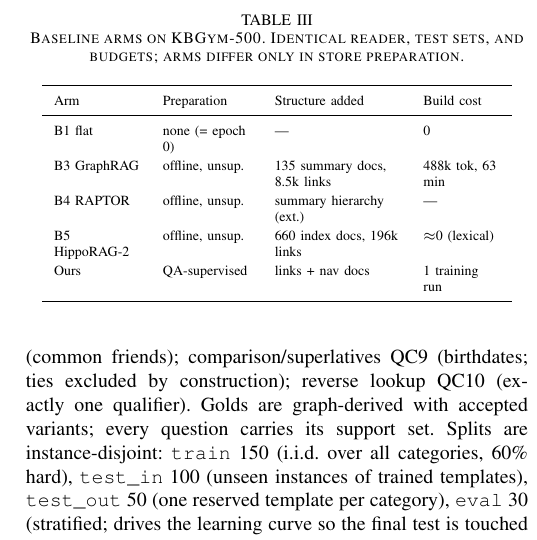
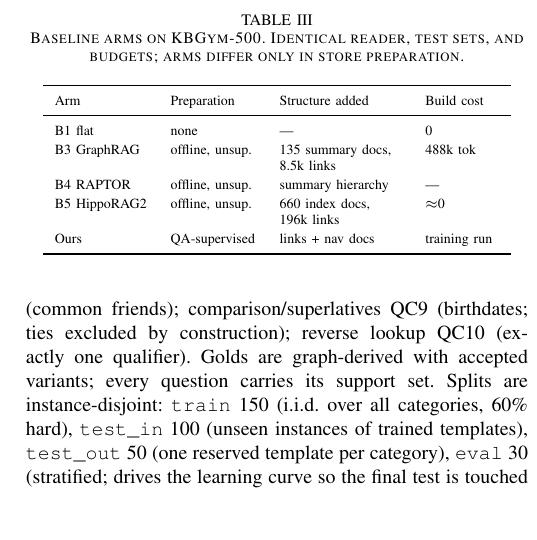
Before and after one commit to impanyu/Training-a-Knowledge-Base-Supervised-Structure-Learning-for-Agent-Curated-Document-Stores, a LaTeX paper (paper/main.tex): part of one column of page 5 of 7, cut so that both start at the same text, the shorter picture padded with empty space. Compiled offline with pdfLaTeX.

Commit message:
docs: final table polish — no trailing-word wraps
Co-Authored-By: Claude Fable 5 <noreply@anthropic.com>

```diff
--- a/paper/main.tex
+++ b/paper/main.tex
@@ -499,15 +499,15 @@
 \centering
 \scriptsize
 \renewcommand{\arraystretch}{1.2}
-\begin{tabular}{L{1.5cm}L{1.55cm}L{2.2cm}L{1.35cm}}
+\begin{tabular}{L{1.62cm}L{1.5cm}L{2.15cm}L{1.3cm}}
 \toprule
 Arm & Preparation & Structure added & Build cost \\
 \midrule
-B1 flat & none (= epoch 0) & --- & 0 \\
-B3 GraphRAG & offline, unsup. & 135 summary docs, 8.5k links & 488k tok, 63 min \\
-B4 RAPTOR & offline, unsup. & summary hierarchy (ext.) & --- \\
-B5 HippoRAG-2 & offline, unsup. & 660 index docs, 196k links & $\approx$0 (lexical) \\
-Ours & QA-supervised & links + nav docs & 1 training run \\
+B1 flat & none & --- & 0 \\
+B3 GraphRAG & offline, unsup. & 135 summary docs, 8.5k links & 488k tok \\
+B4 RAPTOR & offline, unsup. & summary hierarchy & --- \\
+B5 HippoRAG2 & offline, unsup. & 660 index docs, 196k links & $\approx$0 \\
+Ours & QA-supervised & links + nav docs & training run \\
 \bottomrule
 \end{tabular}
 \end{table}
```
